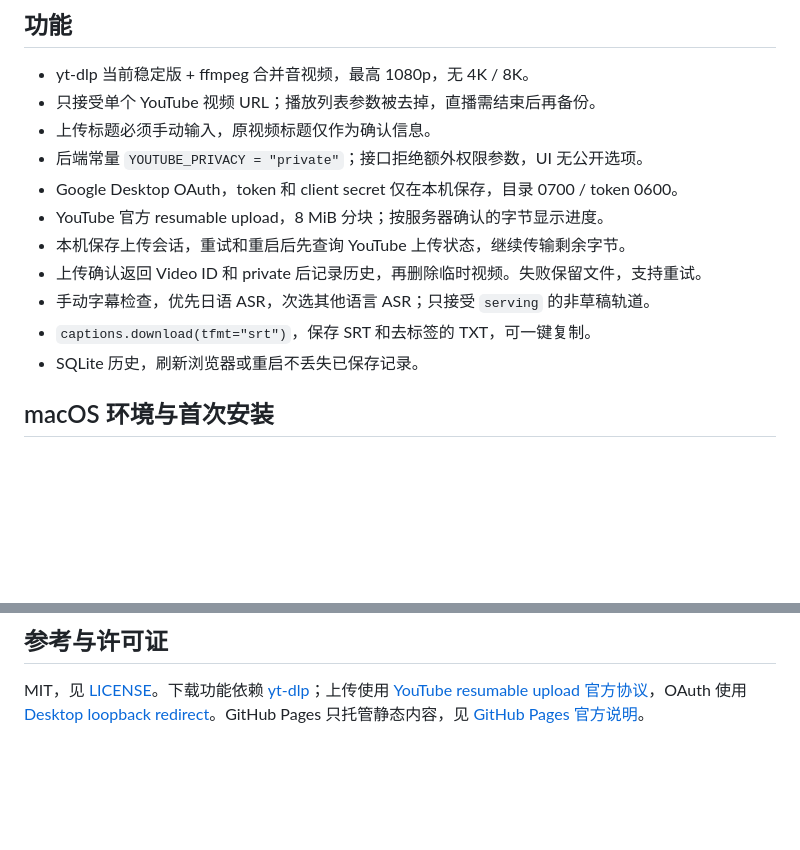
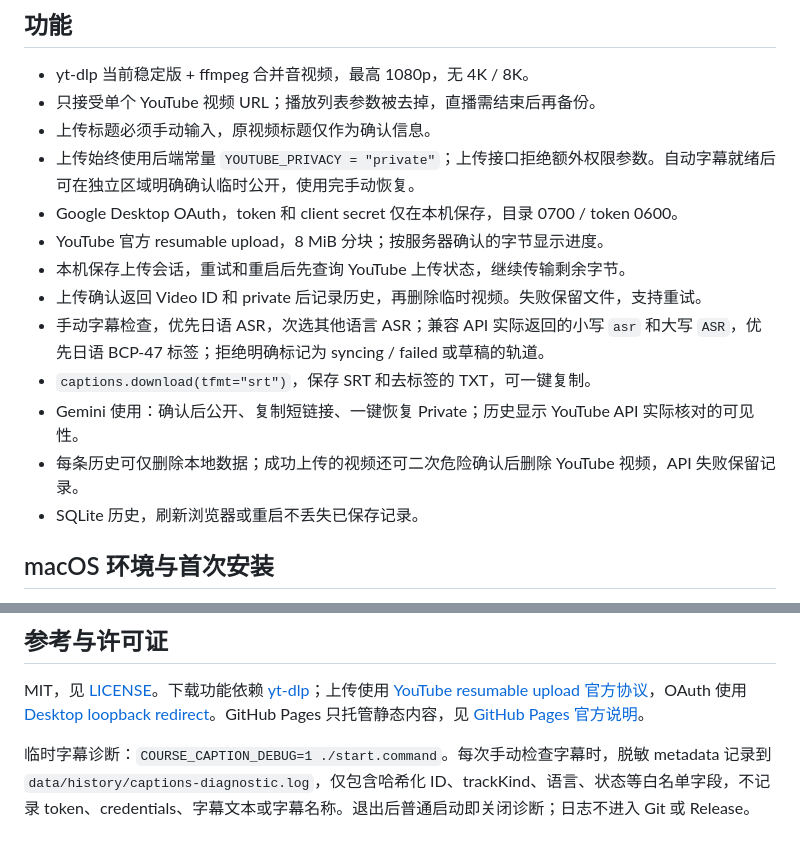
Before and after one commit to mahirun019-dev/course-youtube-backup, a Markdown page: README.md, 2 parts joined by grey strips. Drawn GitHub-style; blank space fills up the shorter version.

```diff
--- a/README.md
+++ b/README.md
@@ -15,13 +15,15 @@
 - yt-dlp 当前稳定版 + ffmpeg 合并音视频，最高 1080p，无 4K / 8K。
 - 只接受单个 YouTube 视频 URL；播放列表参数被去掉，直播需结束后再备份。
 - 上传标题必须手动输入，原视频标题仅作为确认信息。
-- 后端常量 `YOUTUBE_PRIVACY = "private"`；接口拒绝额外权限参数，UI 无公开选项。
+- 上传始终使用后端常量 `YOUTUBE_PRIVACY = "private"`；上传接口拒绝额外权限参数。自动字幕就绪后可在独立区域明确确认临时公开，使用完手动恢复。
 - Google Desktop OAuth，token 和 client secret 仅在本机保存，目录 0700 / token 0600。
 - YouTube 官方 resumable upload，8 MiB 分块；按服务器确认的字节显示进度。
 - 本机保存上传会话，重试和重启后先查询 YouTube 上传状态，继续传输剩余字节。
 - 上传确认返回 Video ID 和 private 后记录历史，再删除临时视频。失败保留文件，支持重试。
-- 手动字幕检查，优先日语 ASR，次选其他语言 ASR；只接受 `serving` 的非草稿轨道。
+- 手动字幕检查，优先日语 ASR，次选其他语言 ASR；兼容 API 实际返回的小写 `asr` 和大写 `ASR`，优先日语 BCP-47 标签；拒绝明确标记为 syncing / failed 或草稿的轨道。
 - `captions.download(tfmt="srt")`，保存 SRT 和去标签的 TXT，可一键复制。
+- Gemini 使用：确认后公开、复制短链接、一键恢复 Private；历史显示 YouTube API 实际核对的可见性。
+- 每条历史可仅删除本地数据；成功上传的视频还可二次危险确认后删除 YouTube 视频，API 失败保留记录。
 - SQLite 历史，刷新浏览器或重启不丢失已保存记录。
 
 ## macOS 环境与首次安装
@@ -204,3 +230,6 @@ Release ZIP 位于项目父目录，只包含 Git 跟踪的运行源码、文档
 ## 参考与许可证
 
 MIT，见 [LICENSE](LICENSE)。下载功能依赖 [yt-dlp](https://github.com/yt-dlp/yt-dlp)；上传使用 [YouTube resumable upload 官方协议](https://developers.google.com/youtube/v3/guides/using_resumable_upload_protocol)，OAuth 使用 [Desktop loopback redirect](https://developers.google.com/identity/protocols/oauth2/native-app)。GitHub Pages 只托管静态内容，见 [GitHub Pages 官方说明](https://docs.github.com/en/pages/getting-started-with-github-pages/what-is-github-pages)。
+
+
+临时字幕诊断：`COURSE_CAPTION_DEBUG=1 ./start.command`。每次手动检查字幕时，脱敏 metadata 记录到 `data/history/captions-diagnostic.log`，仅包含哈希化 ID、trackKind、语言、状态等白名单字段，不记录 token、credentials、字幕文本或字幕名称。退出后普通启动即关闭诊断；日志不进入 Git 或 Release。
```
Also changed, not shown: other parts of README.md (+33 -9 lines), CHANGELOG.md (+9 -0 lines), RELEASE_NOTES.md (+11 -8 lines), docs/gemini-screenshot.png (added), docs/screenshot.png, 15 other files.
